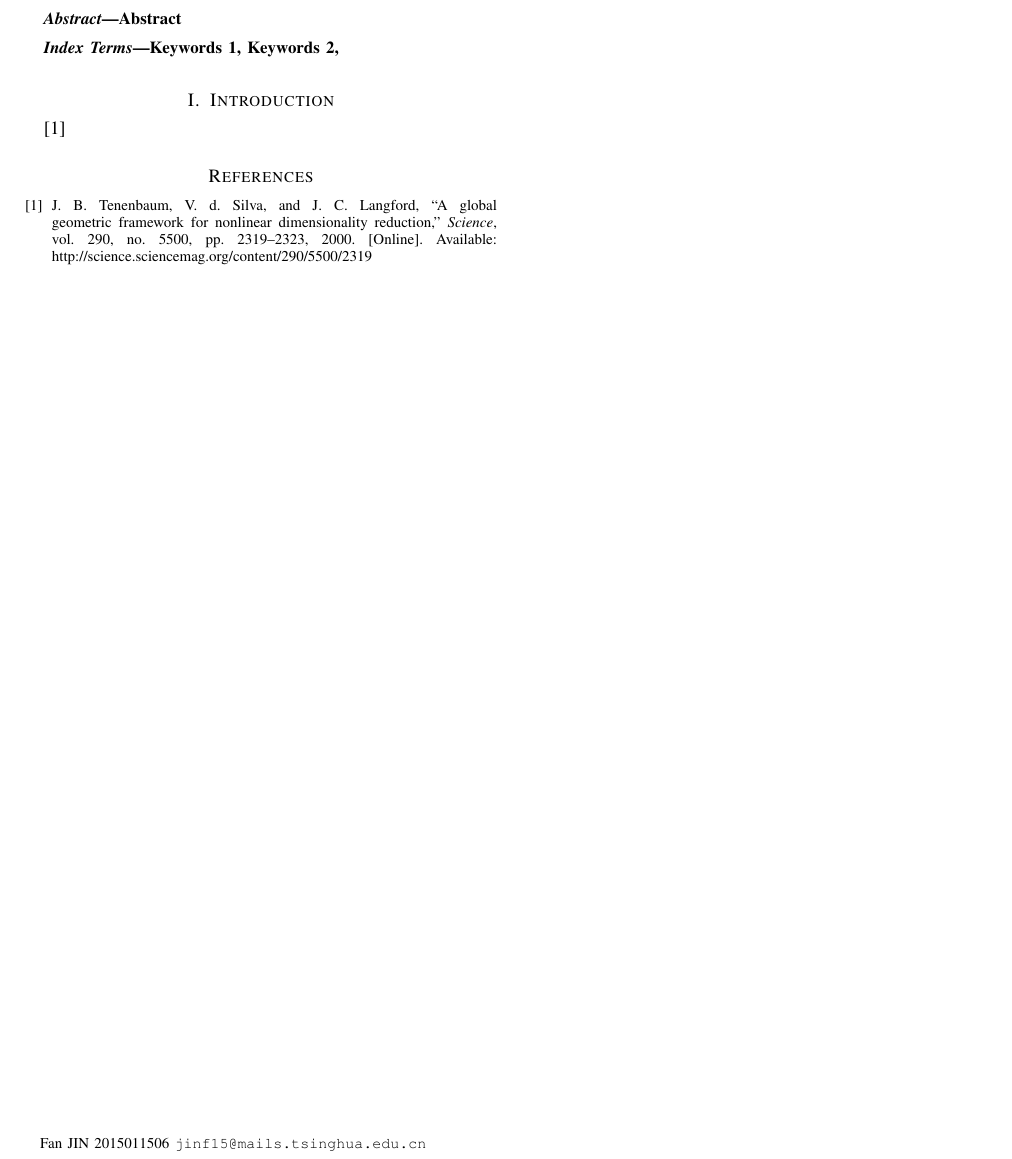
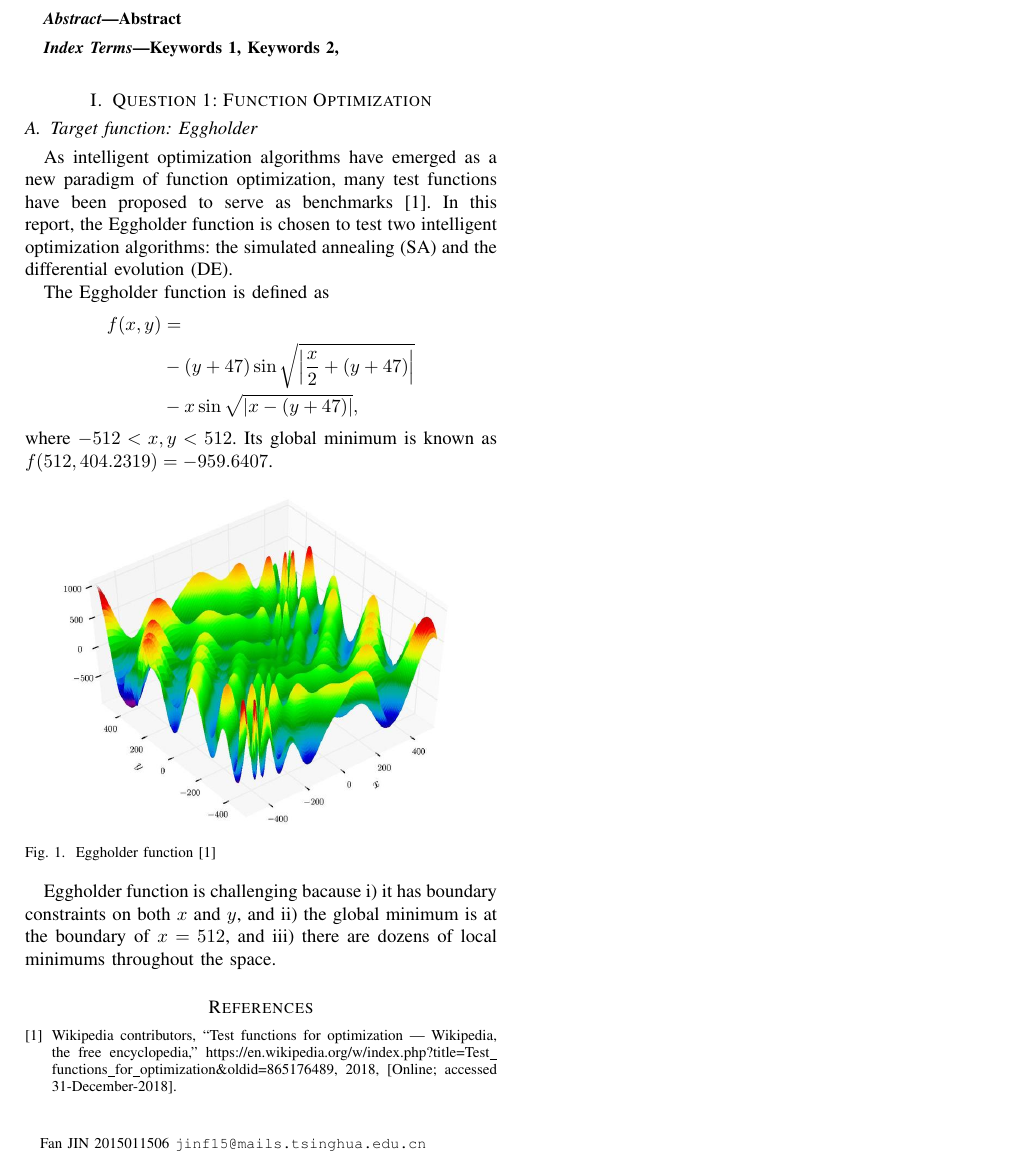
Before and after one commit to goldsail/Intelligent-Optimization-Project, a LaTeX paper (report.tex): part of the page, cut so that both start at the same text. Compiled offline with pdfLaTeX.

Commit message:
add report: eggholder function

```diff
--- a/report.tex
+++ b/report.tex
@@ -30,9 +30,39 @@
     Keywords 1, Keywords 2,
 \end{IEEEkeywords}
 
-\section{Introduction}
+\section{Question 1: Function Optimization}
 {
-    \cite{Tenenbaum2319}
+    \subsection{Target function: Eggholder}
+    {
+        As intelligent optimization algorithms have emerged as a new paradigm of function optimization,
+        many test functions have been proposed to serve as benchmarks \cite{wiki:Test_functions_for_optimization}.
+        In this report, the Eggholder function is chosen to test two intelligent optimization algorithms:
+        the simulated annealing (SA) and the differential evolution (DE).
+
+        The Eggholder function is defined as
+        \[
+            \begin{split}
+            f(x,y) &= \\
+            &- (y+47) \sin{\sqrt{\left| \frac{x}{2}+(y+47) \right|}} \\
+            &- x \sin{\sqrt{\left| x-(y+47) \right|}},
+            \end{split}
+        \]
+        where $-512 < x,y < 512$.
+        Its global minimum is known as $f(512, 404.2319) = -959.6407$.
+
+        \begin{figure}[!htbp]
+            \centering
+            \includegraphics[width=0.45\textwidth]{figures/eggholder.png}
+            \caption{Eggholder function \cite{wiki:Test_functions_for_optimization}}
+            \label{fig:eggholder}
+        \end{figure}
+
+        Eggholder function is challenging bacause
+        i) it has boundary constraints on both $x$ and $y$, and
+        ii) the global minimum is at the boundary of $x=512$, and
+        iii) there are dozens of local minimums throughout the space.
+
+    }
 }
 
 \bibliographystyle{ieeetran}
```
Also changed, not shown: reference.bib (+6 -14 lines), figures/eggholder.png (added).
